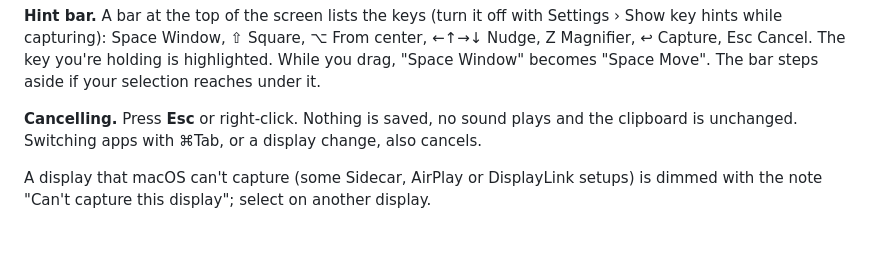
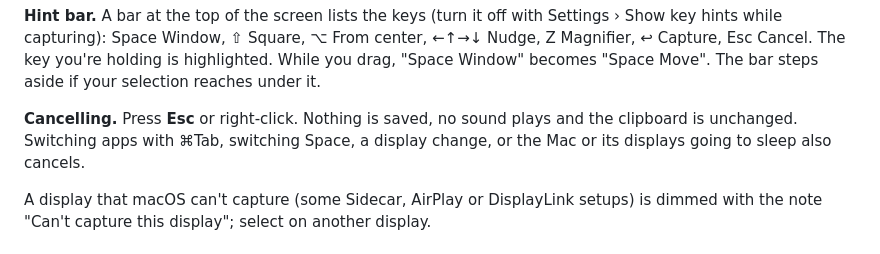
Before and after one commit to Jenish-Shobhit/margin, a Markdown page: docs/user-guide.md, the part around the change. Drawn GitHub-style.

Commit message:
docs(user-guide): a Space switch or sleep also cancels the overlay
Co-Authored-By: Claude Opus 5.5 (1M context) <noreply@anthropic.com>

```diff
--- a/docs/user-guide.md
+++ b/docs/user-guide.md
@@ -99,7 +99,7 @@ While dragging:
 
 **Hint bar.** A bar at the top of the screen lists the keys (turn it off with Settings › Show key hints while capturing): Space Window, ⇧ Square, ⌥ From center, ←↑→↓ Nudge, Z Magnifier, ↩ Capture, Esc Cancel. The key you're holding is highlighted. While you drag, "Space Window" becomes "Space Move". The bar steps aside if your selection reaches under it.
 
-**Cancelling.** Press **Esc** or right-click. Nothing is saved, no sound plays and the clipboard is unchanged. Switching apps with ⌘Tab, or a display change, also cancels.
+**Cancelling.** Press **Esc** or right-click. Nothing is saved, no sound plays and the clipboard is unchanged. Switching apps with ⌘Tab, switching Space, a display change, or the Mac or its displays going to sleep also cancels.
 
 A display that macOS can't capture (some Sidecar, AirPlay or DisplayLink setups) is dimmed with the note "Can't capture this display"; select on another display.
 
```
